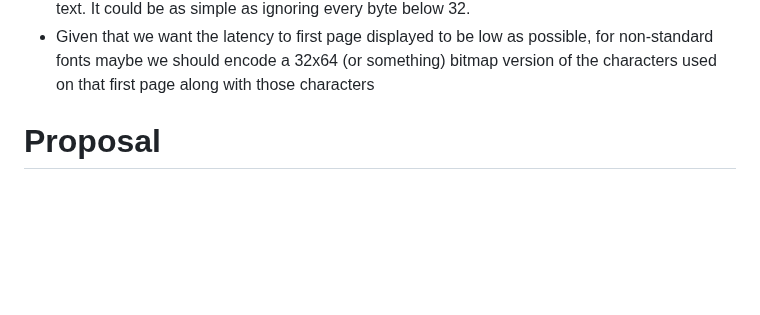
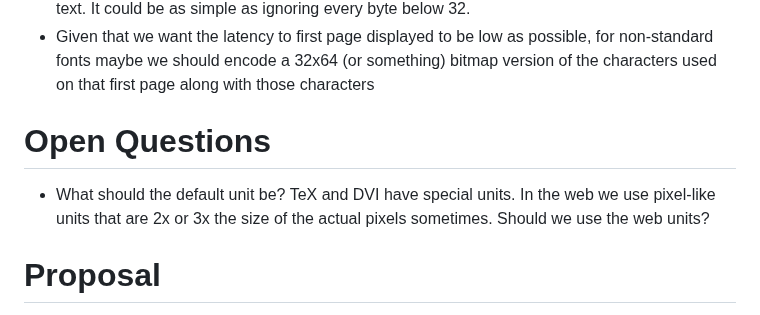
Before and after one commit to guidoism/tome, a Markdown page: README.md, the part around the change. Rendered like a GitHub page; blank space fills up the shorter version.

Commit message:
Checkpoint

```diff
--- a/README.md
+++ b/README.md
@@ -48,6 +48,10 @@ and get this adopted by the document-centric web.
 * Dark-mode/light-mode is here to stay and should be configurable on every document.
 * It should be dead-simple to write a reader that ignores formatting and just wants to render plain text. It could be as simple as ignoring every byte below 32.
 * Given that we want the latency to first page displayed to be low as possible, for non-standard fonts maybe we should encode a 32x64 (or something) bitmap version of the characters used on that first page along with those characters
+
+# Open Questions
+
+* What should the default unit be? TeX and DVI have special units. In the web we use pixel-like units that are 2x or 3x the size of the actual pixels sometimes. Should we use the web units?
 
 # Proposal
 
```
